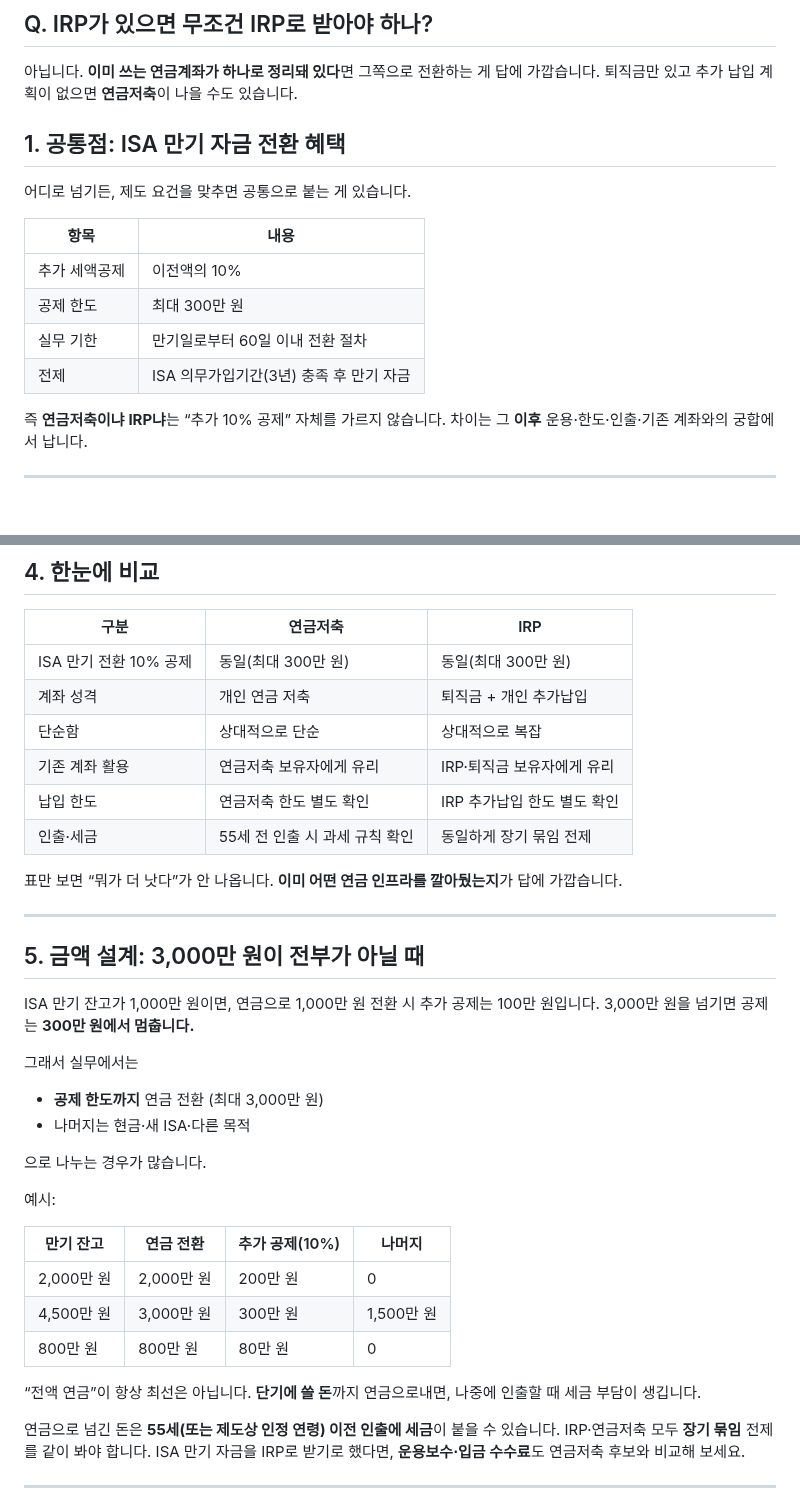
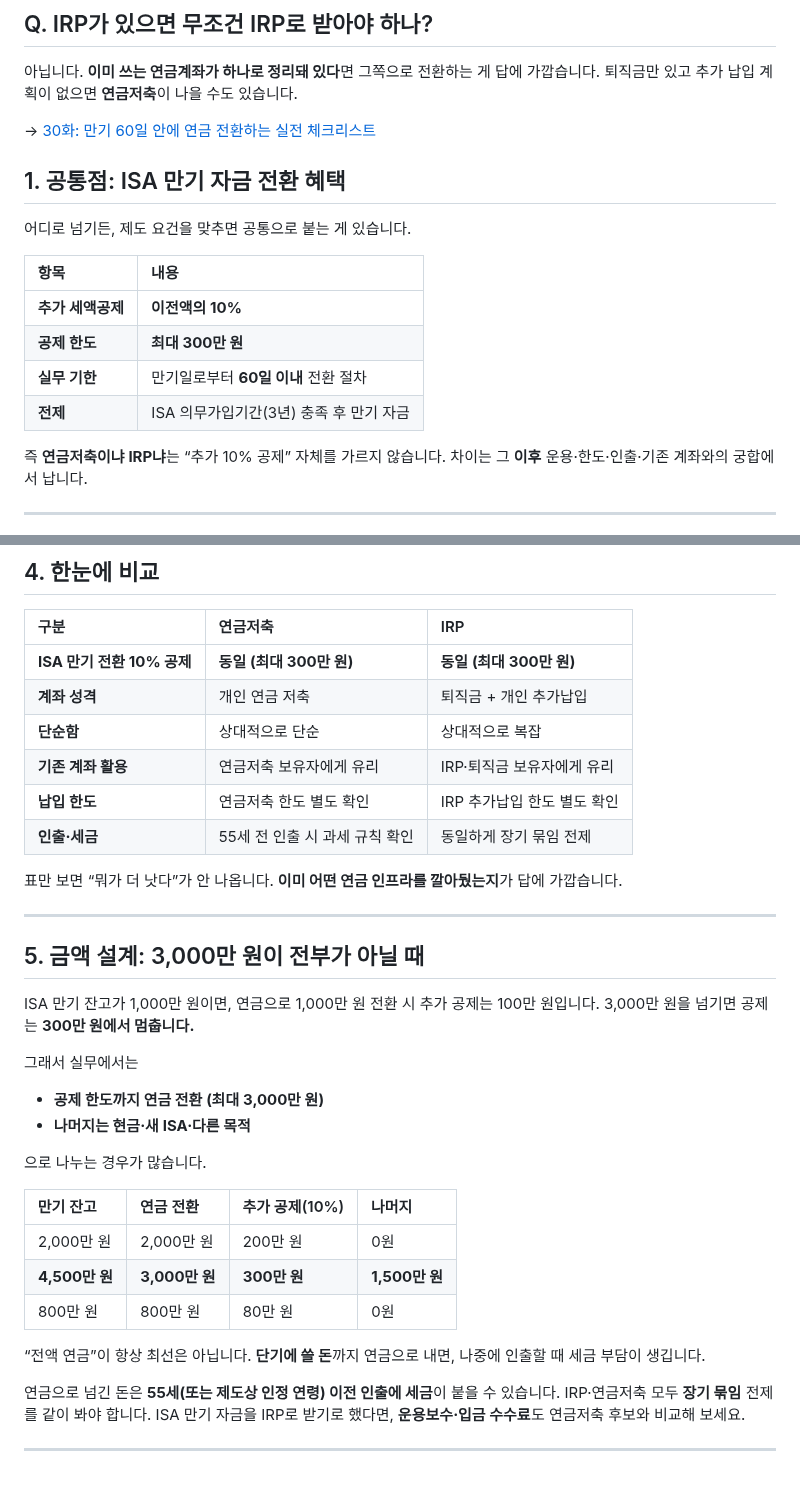
Before and after one commit to seyoungahn2/ShopProject, a Markdown page: content/isa/31-pension-vs-irp-transfer.md, 2 parts joined by grey strips. GitHub-like rendering; blank space fills up the shorter version.

Commit message:
Polish episode 31 tables, spacing, bridge link, and dedupe
- Bold key cells and align :--- separators in comparison/summary tables
- Fix spacing typo (연금으로 내면) and remove duplicated closing line
- Add 30화 bridge link after Q; bold §5 key amount row and mistake table

Co-authored-by: Ahn <seyoungahn2@users.noreply.github.com>

```diff
--- a/content/isa/31-pension-vs-irp-transfer.md
+++ b/content/isa/31-pension-vs-irp-transfer.md
@@ -26,16 +26,18 @@
 아닙니다. **이미 쓰는 연금계좌가 하나로 정리돼 있다**면 그쪽으로 전환하는 게 답에 가깝습니다.
 퇴직금만 있고 추가 납입 계획이 없으면 **연금저축**이 나을 수도 있습니다.
 
+→ [30화: 만기 60일 안에 연금 전환하는 실전 체크리스트](https://mynews20482.tistory.com/30)
+
 ## 1. 공통점: ISA 만기 자금 전환 혜택
 
 어디로 넘기든, 제도 요건을 맞추면 공통으로 붙는 게 있습니다.
 
 | 항목 | 내용 |
-| --- | --- |
-| 추가 세액공제 | 이전액의 10% |
-| 공제 한도 | 최대 300만 원 |
-| 실무 기한 | 만기일로부터 60일 이내 전환 절차 |
-| 전제 | ISA 의무가입기간(3년) 충족 후 만기 자금 |
+| :--- | :--- |
+| **추가 세액공제** | **이전액의 10%** |
+| **공제 한도** | **최대 300만 원** |
+| **실무 기한** | 만기일로부터 **60일 이내** 전환 절차 |
+| **전제** | ISA 의무가입기간(3년) 충족 후 만기 자금 |
 
 즉 **연금저축이냐 IRP냐**는 “추가 10% 공제” 자체를 가르지 않습니다.
 차이는 그 **이후** 운용·한도·인출·기존 계좌와의 궁합에서 납니다.
@@ -89,13 +91,13 @@
 ## 4. 한눈에 비교
 
 | 구분 | 연금저축 | IRP |
-| --- | --- | --- |
-| ISA 만기 전환 10% 공제 | 동일(최대 300만 원) | 동일(최대 300만 원) |
-| 계좌 성격 | 개인 연금 저축 | 퇴직금 + 개인 추가납입 |
-| 단순함 | 상대적으로 단순 | 상대적으로 복잡 |
-| 기존 계좌 활용 | 연금저축 보유자에게 유리 | IRP·퇴직금 보유자에게 유리 |
-| 납입 한도 | 연금저축 한도 별도 확인 | IRP 추가납입 한도 별도 확인 |
-| 인출·세금 | 55세 전 인출 시 과세 규칙 확인 | 동일하게 장기 묶임 전제 |
+| :--- | :--- | :--- |
+| **ISA 만기 전환 10% 공제** | **동일 (최대 300만 원)** | **동일 (최대 300만 원)** |
+| **계좌 성격** | 개인 연금 저축 | 퇴직금 + 개인 추가납입 |
+| **단순함** | 상대적으로 단순 | 상대적으로 복잡 |
+| **기존 계좌 활용** | 연금저축 보유자에게 유리 | IRP·퇴직금 보유자에게 유리 |
+| **납입 한도** | 연금저축 한도 별도 확인 | IRP 추가납입 한도 별도 확인 |
+| **인출·세금** | 55세 전 인출 시 과세 규칙 확인 | 동일하게 장기 묶임 전제 |
 
 표만 보면 “뭐가 더 낫다”가 안 나옵니다.
 **이미 어떤 연금 인프라를 깔아뒀는지**가 답에 가깝습니다.
@@ -109,21 +111,19 @@ ISA 만기 잔고가 1,000만 원이면, 연금으로 1,000만 원 전환 시
 
 그래서 실무에서는
 
-- **공제 한도까지** 연금 전환 (최대 3,000만 원)
-- 나머지는 현금·새 ISA·다른 목적
+- **공제 한도까지 연금 전환 (최대 3,000만 원)**
+- **나머지는 현금·새 ISA·다른 목적**
 
 으로 나누는 경우가 많습니다.
 
-예시:
-
 | 만기 잔고 | 연금 전환 | 추가 공제(10%) | 나머지 |
-| --- | --- | --- | --- |
-| 2,000만 원 | 2,000만 원 | 200만 원 | 0 |
-| 4,500만 원 | 3,000만 원 | 300만 원 | 1,500만 원 |
-| 800만 원 | 800만 원 | 80만 원 | 0 |
+| :--- | :--- | :--- | :--- |
+| 2,000만 원 | 2,000만 원 | 200만 원 | 0원 |
+| **4,500만 원** | **3,000만 원** | **300만 원** | **1,500만 원** |
+| 800만 원 | 800만 원 | 80만 원 | 0원 |
 
 “전액 연금”이 항상 최선은 아닙니다.
-**단기에 쓸 돈**까지 연금으로내면, 나중에 인출할 때 세금 부담이 생깁니다.
+**단기에 쓸 돈**까지 연금으로 내면, 나중에 인출할 때 세금 부담이 생깁니다.
 
 연금으로 넘긴 돈은 **55세(또는 제도상 인정 연령) 이전 인출에 세금**이 붙을 수 있습니다.
 IRP·연금저축 모두 **장기 묶임** 전제를 같이 봐야 합니다.
```
Also changed, not shown: other parts of content/isa/31-pension-vs-irp-transfer.md (+11 -17 lines).
